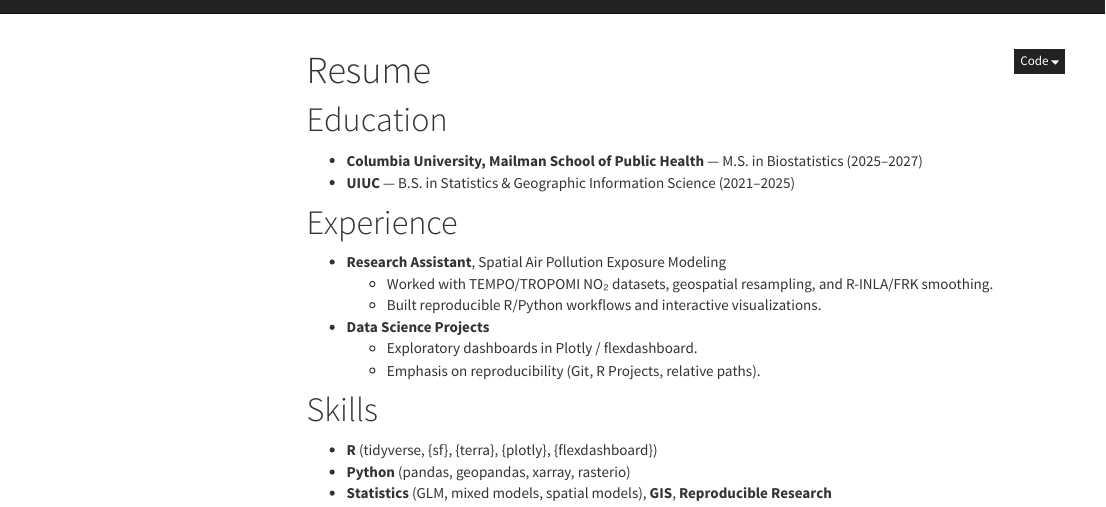
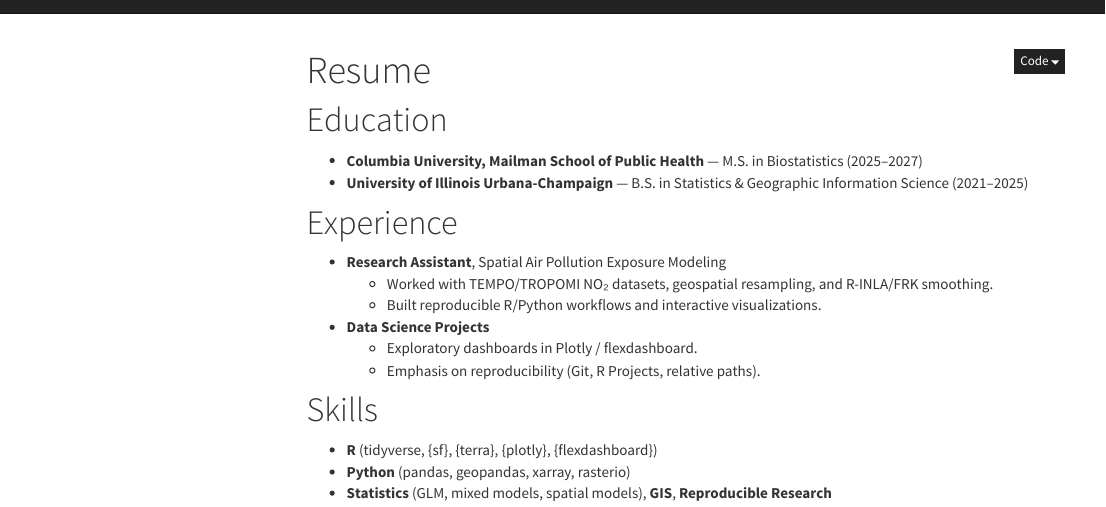
Before and after one commit to saltyfishdiba/p8105_hw4_hq2229, an R Markdown document (resume.Rmd): the page in a window 1100 px wide, from its top. Rendered offline with R 4.5, knitr and Pandoc, with nearby package versions; menus at the side of the page are left out.

Commit message:
Add files via upload

```diff
--- a/resume.Rmd
+++ b/resume.Rmd
@@ -9,7 +9,7 @@
 
 # Education
 - **Columbia University, Mailman School of Public Health** — M.S. in Biostatistics (2025–2027)
-- **UIUC** — B.S. in Statistics & Geographic Information Science (2021–2025)
+- **University of Illinois Urbana-Champaign** — B.S. in Statistics & Geographic Information Science (2021–2025)
 
 # Experience
 - **Research Assistant**, Spatial Air Pollution Exposure Modeling
```
